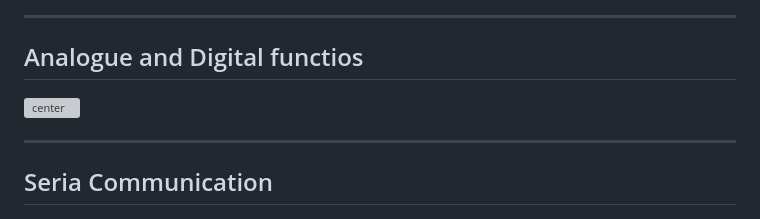
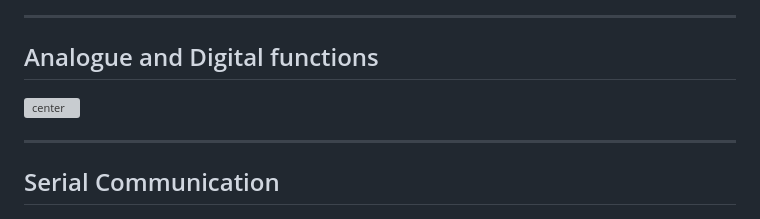
Before and after one commit to UniOfGreenwich/GEEN1064_Lectures, a Markdown page: content/SensorsWithArduinos/SensorsWithArduinos.md, the part around one of its changes. Rendered like a GitHub page; grey boxes are pictures that could not be loaded.

Commit message:
mod: corrected spelloing errors

```diff
--- a/content/SensorsWithArduinos/SensorsWithArduinos.md
+++ b/content/SensorsWithArduinos/SensorsWithArduinos.md
@@ -254,12 +254,12 @@ $$
 
 ---
 
-## Analogue and Digital functios
+## Analogue and Digital functions
 
 ![center](../../figures/functionTable.png)
 
 ---
-## Seria Communication
+## Serial Communication
 
 
 ![center](../../figures/serialCom.png)
```
Also changed, not shown: other parts of content/SensorsWithArduinos/SensorsWithArduinos.md (+1 -1 lines).
